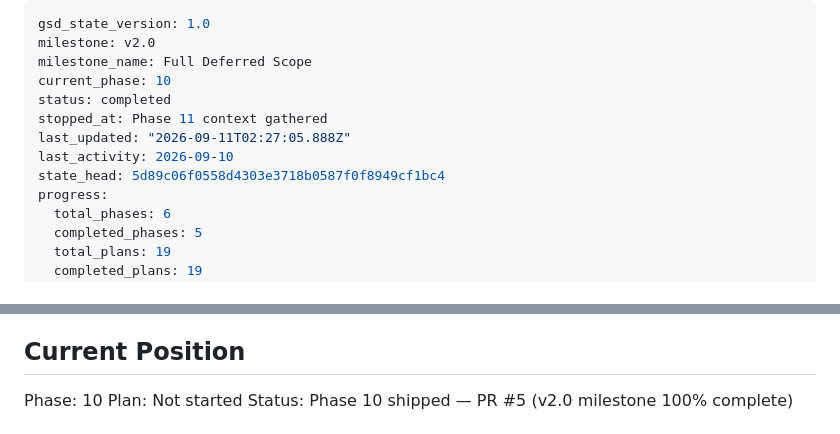
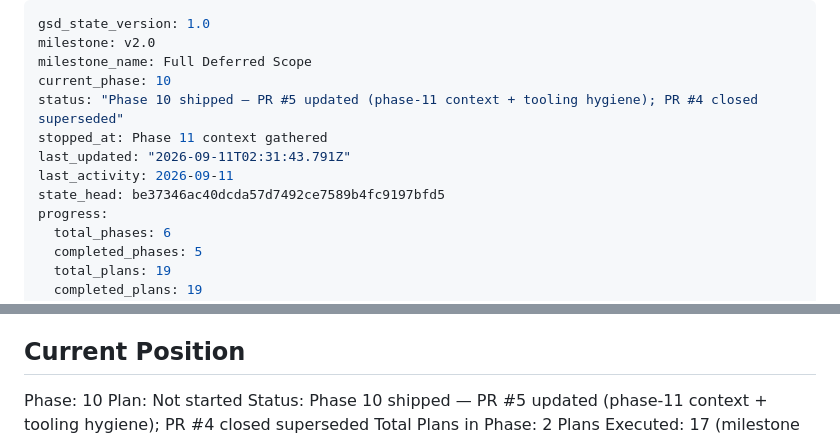
Before and after one commit to persano/persano.github.io, a Markdown page: .planning/STATE.md, 2 parts joined by grey strips. Drawn GitHub-style.

Commit message:
docs(10): ship phase 10 — PR #5 [ci skip]

```diff
--- a/.planning/STATE.md
+++ b/.planning/STATE.md
@@ -3,11 +3,11 @@ gsd_state_version: 1.0
 milestone: v2.0
 milestone_name: Full Deferred Scope
 current_phase: 10
-status: completed
+status: "Phase 10 shipped — PR #5 updated (phase-11 context + tooling hygiene); PR #4 closed superseded"
 stopped_at: Phase 11 context gathered
-last_updated: "2026-09-11T02:27:05.888Z"
-last_activity: 2026-09-10
-state_head: 5d89c06f0558d4303e3718b0587f0f8949cf1bc4
+last_updated: "2026-09-11T02:31:43.791Z"
+last_activity: 2026-09-11
+state_head: be37346ac40dcda57d7492ce7589b4fc9197bfd5
 progress:
   total_phases: 6
   completed_phases: 5
@@ -29,6 +29,6 @@ See: .planning/PROJECT.md (updated 2026-09-10)
 
 Phase: 10
 Plan: Not started
-Status: Phase 10 shipped — PR #5 (v2.0 milestone 100% complete)
+Status: Phase 10 shipped — PR #5 updated (phase-11 context + tooling hygiene); PR #4 closed superseded
 Total Plans in Phase: 2
 Plans Executed: 17 (milestone lifetime)
```
Also changed, not shown: other parts of .planning/STATE.md (+1 -1 lines).
